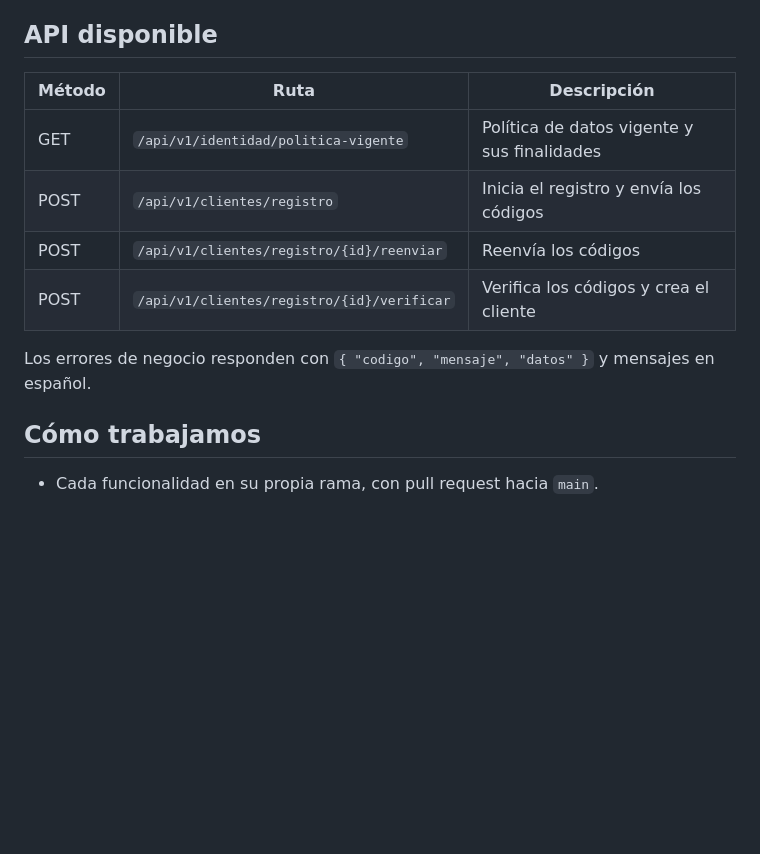
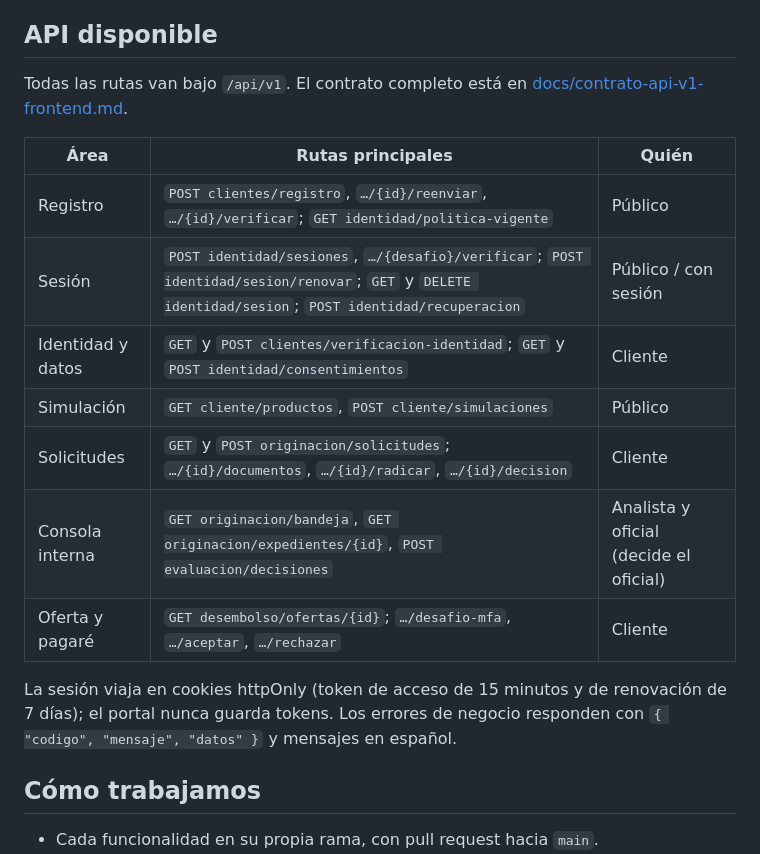
Before and after one commit to SrEffry/FinanTech, a Markdown page: README.md, the part around one of its changes. Rendered like a GitHub page; blank space fills up the shorter version.

```diff
--- a/README.md
+++ b/README.md
@@ -95,14 +119,19 @@ Los servicios de terceros (verificación de identidad, listas restrictivas, cent
 
 ## API disponible
 
-| Método | Ruta | Descripción |
+Todas las rutas van bajo `/api/v1`. El contrato completo está en [docs/contrato-api-v1-frontend.md](docs/contrato-api-v1-frontend.md).
+
+| Área | Rutas principales | Quién |
 |---|---|---|
-| GET | `/api/v1/identidad/politica-vigente` | Política de datos vigente y sus finalidades |
-| POST | `/api/v1/clientes/registro` | Inicia el registro y envía los códigos |
-| POST | `/api/v1/clientes/registro/{id}/reenviar` | Reenvía los códigos |
-| POST | `/api/v1/clientes/registro/{id}/verificar` | Verifica los códigos y crea el cliente |
+| Registro | `POST clientes/registro`, `…/{id}/reenviar`, `…/{id}/verificar`; `GET identidad/politica-vigente` | Público |
+| Sesión | `POST identidad/sesiones`, `…/{desafio}/verificar`; `POST identidad/sesion/renovar`; `GET` y `DELETE identidad/sesion`; `POST identidad/recuperacion` | Público / con sesión |
+| Identidad y datos | `GET` y `POST clientes/verificacion-identidad`; `GET` y `POST identidad/consentimientos` | Cliente |
+| Simulación | `GET cliente/productos`, `POST cliente/simulaciones` | Público |
+| Solicitudes | `GET` y `POST originacion/solicitudes`; `…/{id}/documentos`, `…/{id}/radicar`, `…/{id}/decision` | Cliente |
+| Consola interna | `GET originacion/bandeja`, `GET originacion/expedientes/{id}`, `POST evaluacion/decisiones` | Analista y oficial (decide el oficial) |
+| Oferta y pagaré | `GET desembolso/ofertas/{id}`; `…/desafio-mfa`, `…/aceptar`, `…/rechazar` | Cliente |
 
-Los errores de negocio responden con `{ "codigo", "mensaje", "datos" }` y mensajes en español.
+La sesión viaja en cookies httpOnly (token de acceso de 15 minutos y de renovación de 7 días); el portal nunca guarda tokens. Los errores de negocio responden con `{ "codigo", "mensaje", "datos" }` y mensajes en español.
 
 ## Cómo trabajamos
 
```
Also changed, not shown: other parts of README.md (+37 -13 lines).
